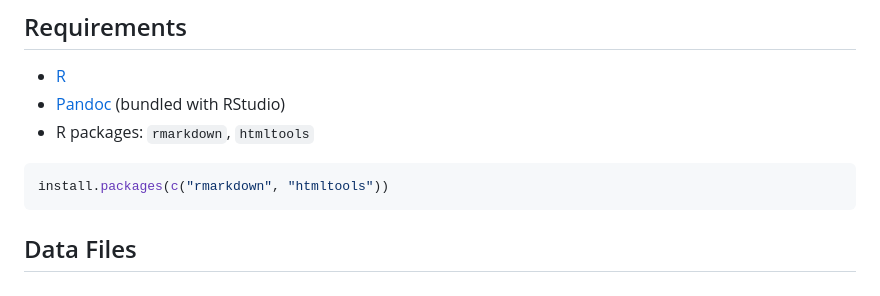
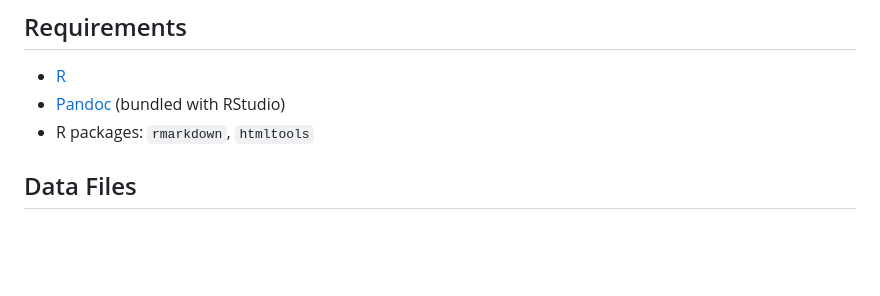
Before and after one commit to nstuckedownes/survivorbingo-szn51, a Markdown page: README.md, the part around the change. GitHub-like rendering; blank space fills up the shorter version.

````diff
--- a/README.md
+++ b/README.md
@@ -39,10 +39,6 @@ Built with R Markdown. Renders to two static HTML pages: no server required.
 - [R](https://www.r-project.org/)
 - [Pandoc](https://pandoc.org/) (bundled with RStudio)
 - R packages: `rmarkdown`, `htmltools`
-
-```r
-install.packages(c("rmarkdown", "htmltools"))
-```
 
 ## Data Files
 
````
